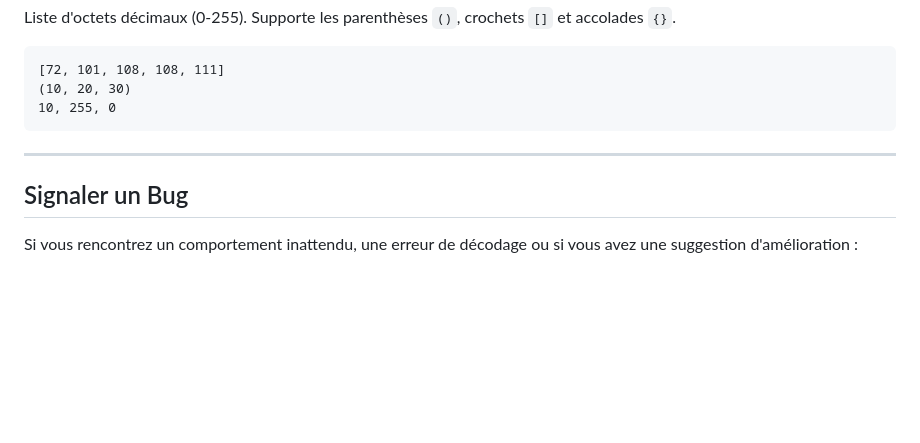
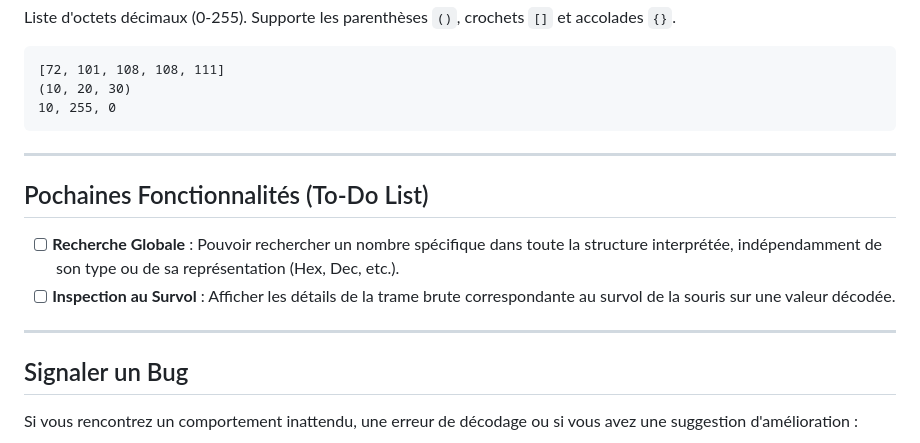
Before and after one commit to devleesch001/frame-inspector, a Markdown page: README.md, the part around the change. Rendered like a GitHub page; blank space fills up the shorter version.

Commit message:
docs: add upcoming features section to README with global search and hover inspection.

```diff
--- a/README.md
+++ b/README.md
@@ -66,6 +66,13 @@ Liste d'octets décimaux (0-255). Supporte les parenthèses `()`, crochets `[]`
 
 ---
 
+## Pochaines Fonctionnalités (To-Do List)
+
+-   [ ] **Recherche Globale** : Pouvoir rechercher un nombre spécifique dans toute la structure interprétée, indépendamment de son type ou de sa représentation (Hex, Dec, etc.).
+-   [ ] **Inspection au Survol** : Afficher les détails de la trame brute correspondante au survol de la souris sur une valeur décodée.
+
+---
+
 ## Signaler un Bug
 
 Si vous rencontrez un comportement inattendu, une erreur de décodage ou si vous avez une suggestion d'amélioration :
```
